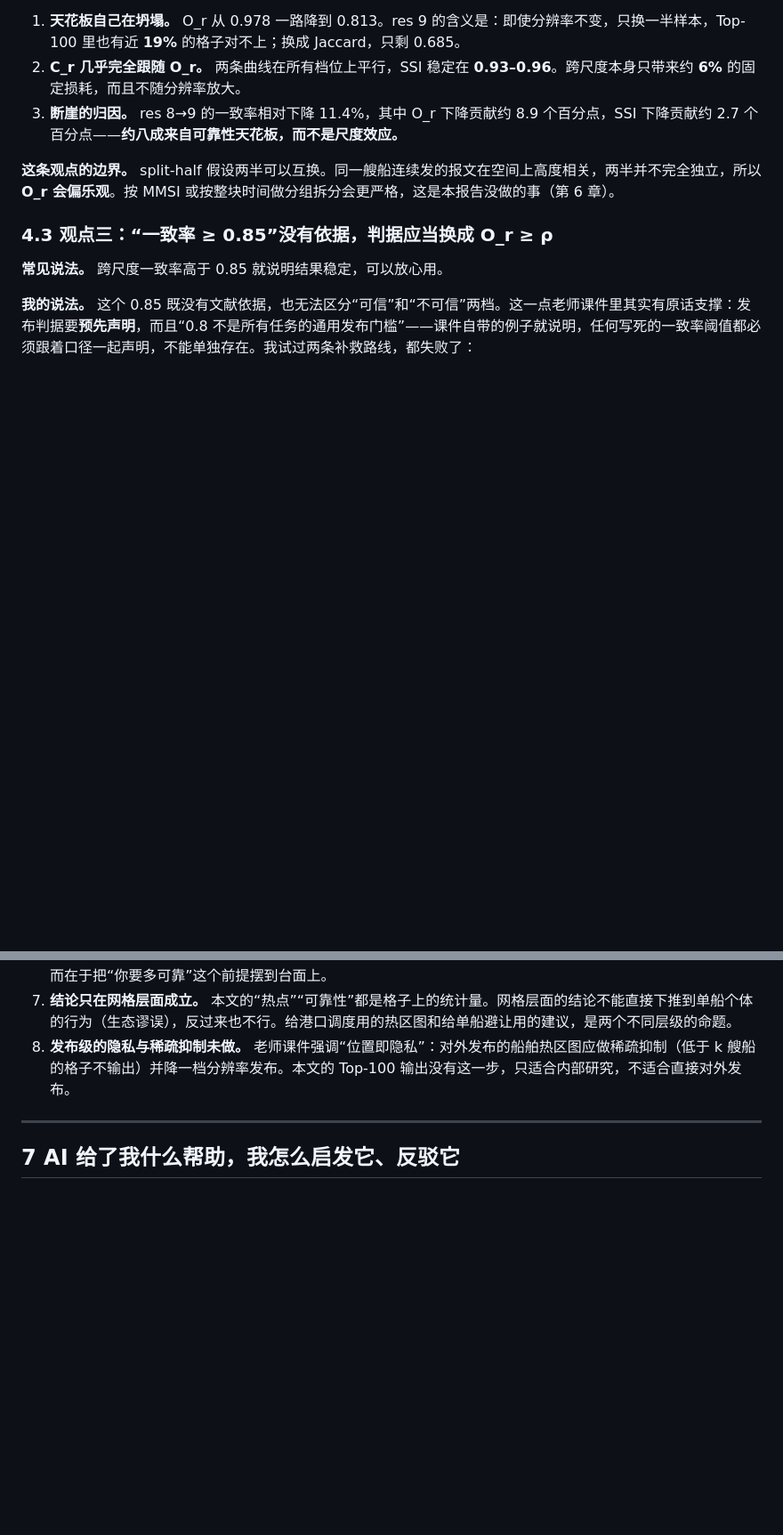
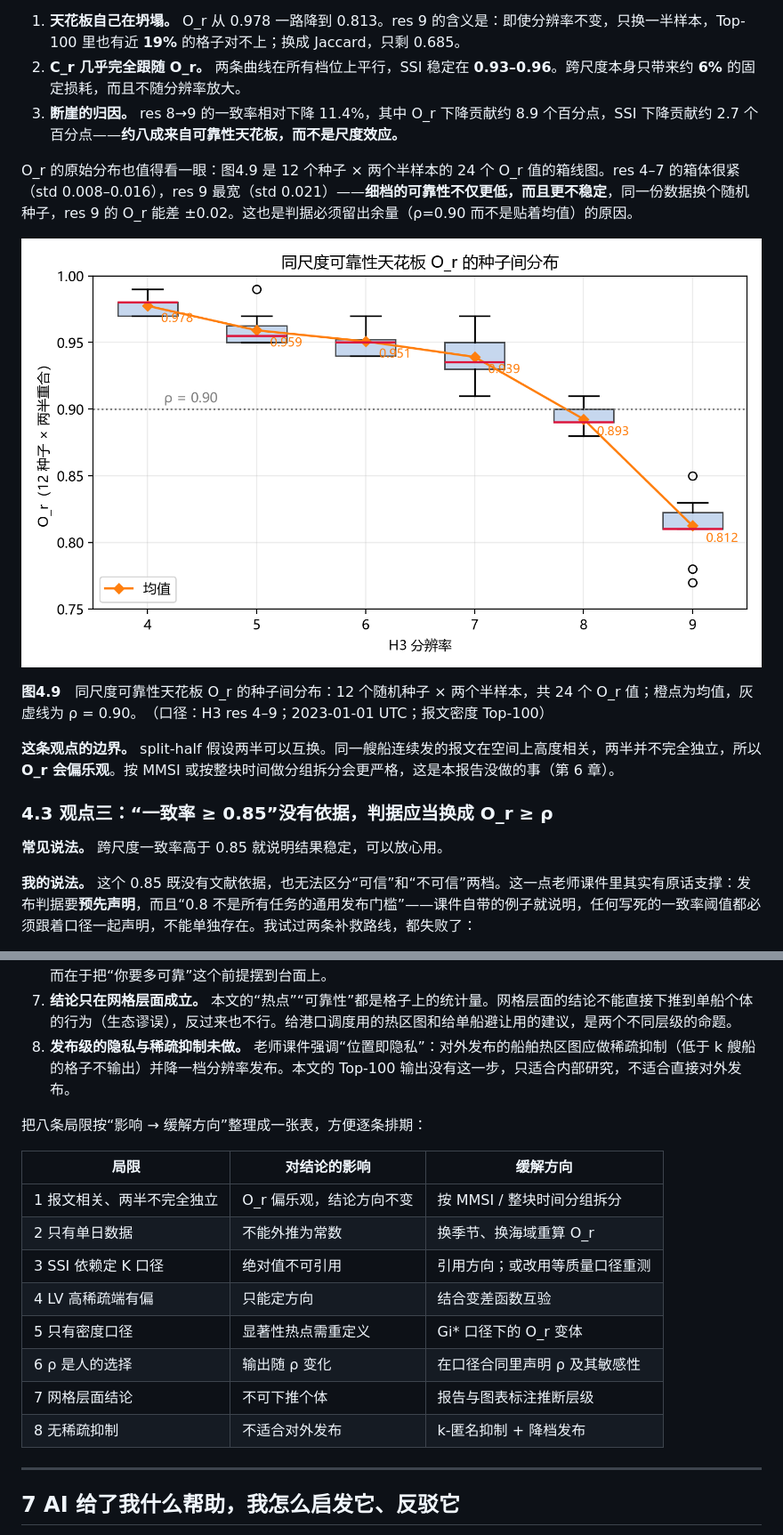
Before and after one commit to a8617667122022/zju-marine-datamining-final, a Markdown page: report/report.md, 2 parts joined by grey strips. Shown at 89% size. GitHub-like rendering; pictures changed too: results/figures/fig12_or_seeds.png (added); blank space fills up the shorter version.

```diff
--- a/report/report.md
+++ b/report/report.md
@@ -372,6 +393,12 @@ res 9 每格中位数 1 个点。这意味着“密度”实际上退化成“
 1. **天花板自己在坍塌。** O_r 从 0.978 一路降到 0.813。res 9 的含义是：即使分辨率不变，只换一半样本，Top-100 里也有近 **19%** 的格子对不上；换成 Jaccard，只剩 0.685。
 2. **C_r 几乎完全跟随 O_r。** 两条曲线在所有档位上平行，SSI 稳定在 **0.93–0.96**。跨尺度本身只带来约 **6%** 的固定损耗，而且不随分辨率放大。
 3. **断崖的归因。** res 8→9 的一致率相对下降 11.4%，其中 O_r 下降贡献约 8.9 个百分点，SSI 下降贡献约 2.7 个百分点——**约八成来自可靠性天花板，而不是尺度效应。**
+
+O_r 的原始分布也值得看一眼：图4.9 是 12 个种子 × 两个半样本的 24 个 O_r 值的箱线图。res 4–7 的箱体很紧（std 0.008–0.016），res 9 最宽（std 0.021）——**细档的可靠性不仅更低，而且更不稳定**，同一份数据换个随机种子，res 9 的 O_r 能差 ±0.02。这也是判据必须留出余量（ρ=0.90 而不是贴着均值）的原因。
+
+![O_r 种子分布](../results/figures/fig12_or_seeds.png)
+
+**图4.9**　同尺度可靠性天花板 O_r 的种子间分布：12 个随机种子 × 两个半样本，共 24 个 O_r 值；橙点为均值，灰虚线为 ρ = 0.90。　（口径：H3 res 4–9；2023-01-01 UTC；报文密度 Top-100）
 
 **这条观点的边界。** split-half 假设两半可以互换。同一艘船连续发的报文在空间上高度相关，两半并不完全独立，所以 **O_r 会偏乐观**。按 MMSI 或按整块时间做分组拆分会更严格，这是本报告没做的事（第 6 章）。
 
@@ -559,6 +592,19 @@ python h3_advisor.py --input points.parquet --lat lat --lon lon \
 7. **结论只在网格层面成立。** 本文的“热点”“可靠性”都是格子上的统计量。网格层面的结论不能直接下推到单船个体的行为（生态谬误），反过来也不行。给港口调度用的热区图和给单船避让用的建议，是两个不同层级的命题。
 8. **发布级的隐私与稀疏抑制未做。** 老师课件强调“位置即隐私”：对外发布的船舶热区图应做稀疏抑制（低于 k 艘船的格子不输出）并降一档分辨率发布。本文的 Top-100 输出没有这一步，只适合内部研究，不适合直接对外发布。
 
+把八条局限按“影响 → 缓解方向”整理成一张表，方便逐条排期：
+
+| 局限 | 对结论的影响 | 缓解方向 |
+|---|---|---|
+| 1 报文相关、两半不完全独立 | O_r 偏乐观，结论方向不变 | 按 MMSI / 整块时间分组拆分 |
+| 2 只有单日数据 | 不能外推为常数 | 换季节、换海域重算 O_r |
+| 3 SSI 依赖定 K 口径 | 绝对值不可引用 | 引用方向；或改用等质量口径重测 |
+| 4 LV 高稀疏端有偏 | 只能定方向 | 结合变差函数互验 |
+| 5 只有密度口径 | 显著性热点需重定义 | Gi\* 口径下的 O_r 变体 |
+| 6 ρ 是人的选择 | 输出随 ρ 变化 | 在口径合同里声明 ρ 及其敏感性 |
+| 7 网格层面结论 | 不可下推个体 | 报告与图表标注推断层级 |
+| 8 无稀疏抑制 | 不适合对外发布 | k-匿名抑制 + 降档发布 |
+
 ---
 
 ## 7 AI 给了我什么帮助，我怎么启发它、反驳它
```
Also changed, not shown: other parts of report/report.md (+44 -4 lines), results/figures/fig10_studyarea.png (added), results/figures/fig11_halfcell.png (added), results/figures/fig13_pareto.png (added), 6 other files.
